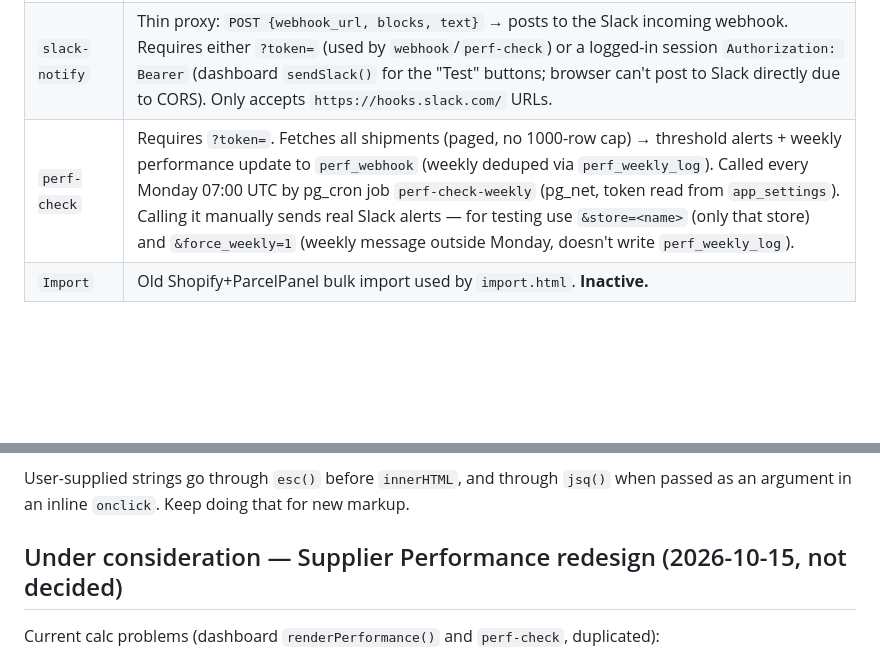
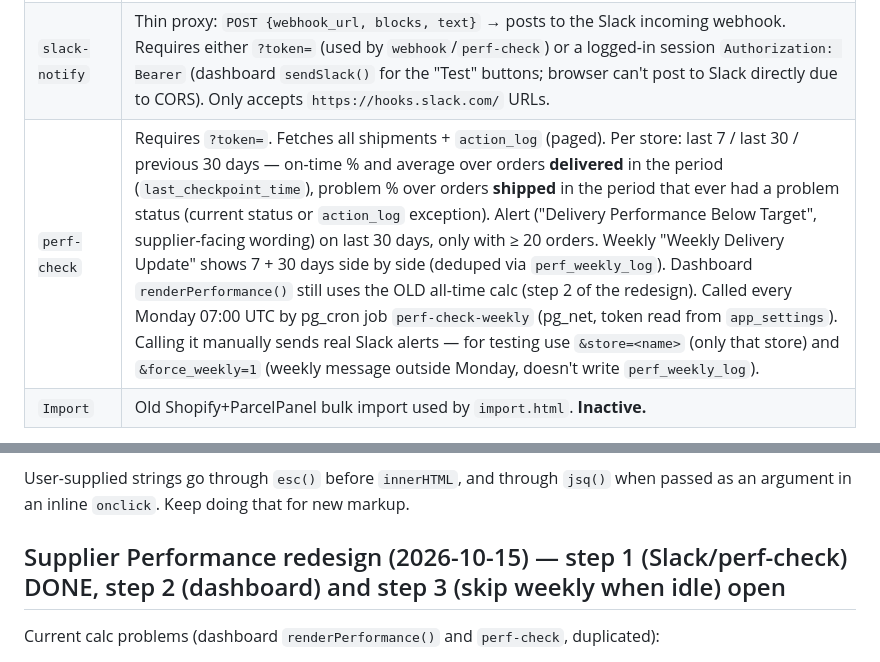
Before and after one commit to TPMfwp/Shipping-Monitor, a Markdown page: CLAUDE.md, 2 parts joined by grey strips. GitHub-like rendering; blank space fills up the shorter version.

Commit message:
CLAUDE.md: perf-check new calculation and messages
Co-Authored-By: Claude Opus 5.5 <noreply@anthropic.com>

```diff
--- a/CLAUDE.md
+++ b/CLAUDE.md
@@ -94,7 +94,7 @@ Pages). Rotating it = update the row, then re-paste the URL in ParcelPanel for e
 |---|---|
 | `webhook` | Receives ParcelPanel `shipment_status / any_update` webhooks → rejects with 401 unless `?token=` matches `app_settings.webhook_token` → upserts `shipments` → checks action sections → sends Slack alert via `slack-notify` (once per section, tracked in `action_log.slack_notified_sections`). |
 | `slack-notify` | Thin proxy: `POST {webhook_url, blocks, text}` → posts to the Slack incoming webhook. Requires either `?token=` (used by `webhook`/`perf-check`) or a logged-in session `Authorization: Bearer` (dashboard `sendSlack()` for the "Test" buttons; browser can't post to Slack directly due to CORS). Only accepts `https://hooks.slack.com/` URLs. |
-| `perf-check` | Requires `?token=`. Fetches all shipments (paged, no 1000-row cap) → threshold alerts + weekly performance update to `perf_webhook` (weekly deduped via `perf_weekly_log`). Called every Monday 07:00 UTC by pg_cron job `perf-check-weekly` (pg_net, token read from `app_settings`). Calling it manually sends real Slack alerts — for testing use `&store=<name>` (only that store) and `&force_weekly=1` (weekly message outside Monday, doesn't write `perf_weekly_log`). |
+| `perf-check` | Requires `?token=`. Fetches all shipments + `action_log` (paged). Per store: last 7 / last 30 / previous 30 days — on-time % and average over orders **delivered** in the period (`last_checkpoint_time`), problem % over orders **shipped** in the period that ever had a problem status (current status or `action_log` exception). Alert ("Delivery Performance Below Target", supplier-facing wording) on last 30 days, only with ≥ 20 orders. Weekly "Weekly Delivery Update" shows 7 + 30 days side by side (deduped via `perf_weekly_log`). Dashboard `renderPerformance()` still uses the OLD all-time calc (step 2 of the redesign). Called every Monday 07:00 UTC by pg_cron job `perf-check-weekly` (pg_net, token read from `app_settings`). Calling it manually sends real Slack alerts — for testing use `&store=<name>` (only that store) and `&force_weekly=1` (weekly message outside Monday, doesn't write `perf_weekly_log`). |
 | `Import` | Old Shopify+ParcelPanel bulk import used by `import.html`. **Inactive.** |
 
 New stores connect by adding a ParcelPanel webhook (Professional plan) pointing at
@@ -160,7 +160,7 @@ is still used by the Slack Test button and shows the alert format.
 User-supplied strings go through `esc()` before `innerHTML`, and through `jsq()` when passed as an argument in an
 inline `onclick`. Keep doing that for new markup.
 
-## Under consideration — Supplier Performance redesign (2026-10-15, not decided)
+## Supplier Performance redesign (2026-10-15) — step 1 (Slack/perf-check) DONE, step 2 (dashboard) and step 3 (skip weekly when idle) open
 
 Current calc problems (dashboard `renderPerformance()` and `perf-check`, duplicated):
 1. All-time figures → barely move, weekly message ~identical every week, alerts late or stuck on.
```
